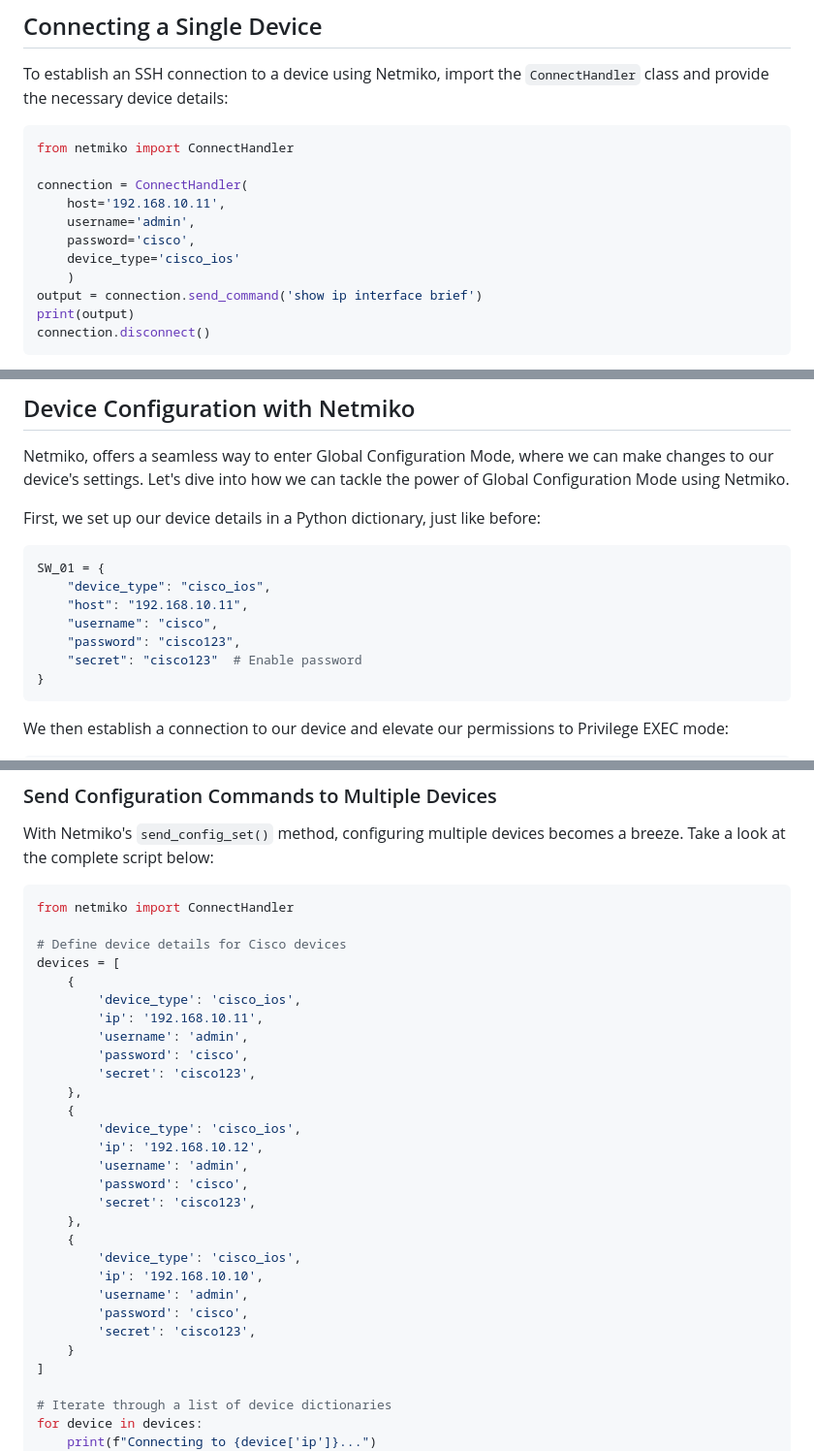
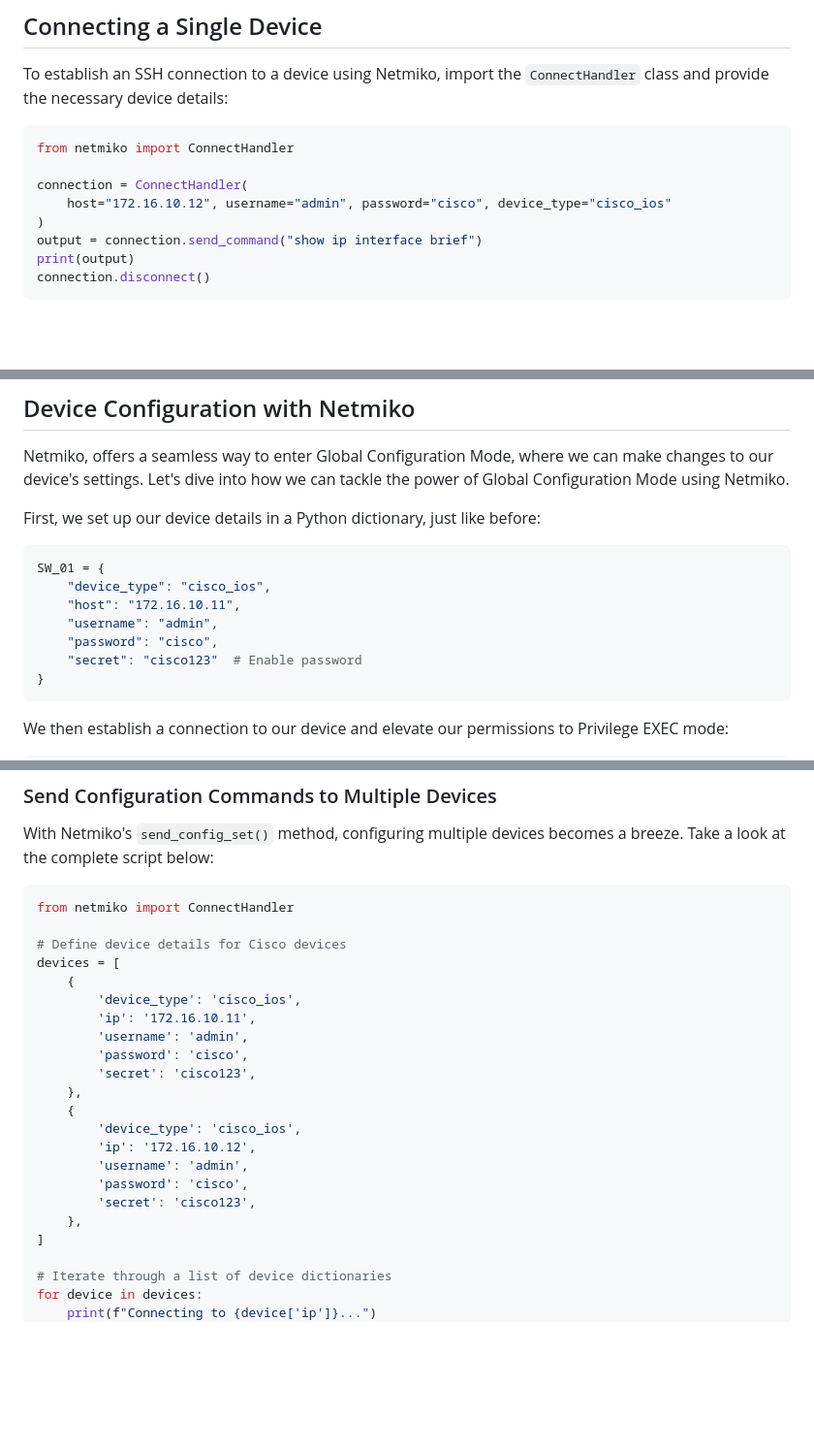
Before and after one commit to sydasif/my-pandoc-book, a Markdown page: chapters/21-netmiko.md, 3 parts joined by grey strips. Shown at 97% size. GitHub-like rendering; blank space fills up the shorter version.

Commit message:
update netmiko

````diff
--- a/chapters/21-netmiko.md
+++ b/chapters/21-netmiko.md
@@ -30,12 +30,9 @@ To establish an SSH connection to a device using Netmiko, import the `ConnectHan
 from netmiko import ConnectHandler
 
 connection = ConnectHandler(
-    host='192.168.10.11',
-    username='admin',
-    password='cisco',
-    device_type='cisco_ios'
-    )
-output = connection.send_command('show ip interface brief')
+    host="172.16.10.12", username="admin", password="cisco", device_type="cisco_ios"
+)
+output = connection.send_command("show ip interface brief")
 print(output)
 connection.disconnect()
 ```
@@ -150,9 +147,9 @@ First, we set up our device details in a Python dictionary, just like before:
 ```python
 SW_01 = {
     "device_type": "cisco_ios",
-    "host": "192.168.10.11",
-    "username": "cisco",
-    "password": "cisco123",
+    "host": "172.16.10.11",
+    "username": "admin",
+    "password": "cisco",
     "secret": "cisco123"  # Enable password
 }
 ```
@@ -367,25 +364,18 @@ from netmiko import ConnectHandler
 devices = [
     {
         'device_type': 'cisco_ios',
-        'ip': '192.168.10.11',
+        'ip': '172.16.10.11',
         'username': 'admin',
         'password': 'cisco',
         'secret': 'cisco123',
     },
     {
         'device_type': 'cisco_ios',
-        'ip': '192.168.10.12',
+        'ip': '172.16.10.12',
         'username': 'admin',
         'password': 'cisco',
         'secret': 'cisco123',
     },
-    {
-        'device_type': 'cisco_ios',
-        'ip': '192.168.10.10',
-        'username': 'admin',
-        'password': 'cisco',
-        'secret': 'cisco123',
-    }
 ]
 
 # Iterate through a list of device dictionaries
````
Also changed, not shown: other parts of chapters/21-netmiko.md (+12 -12 lines).
